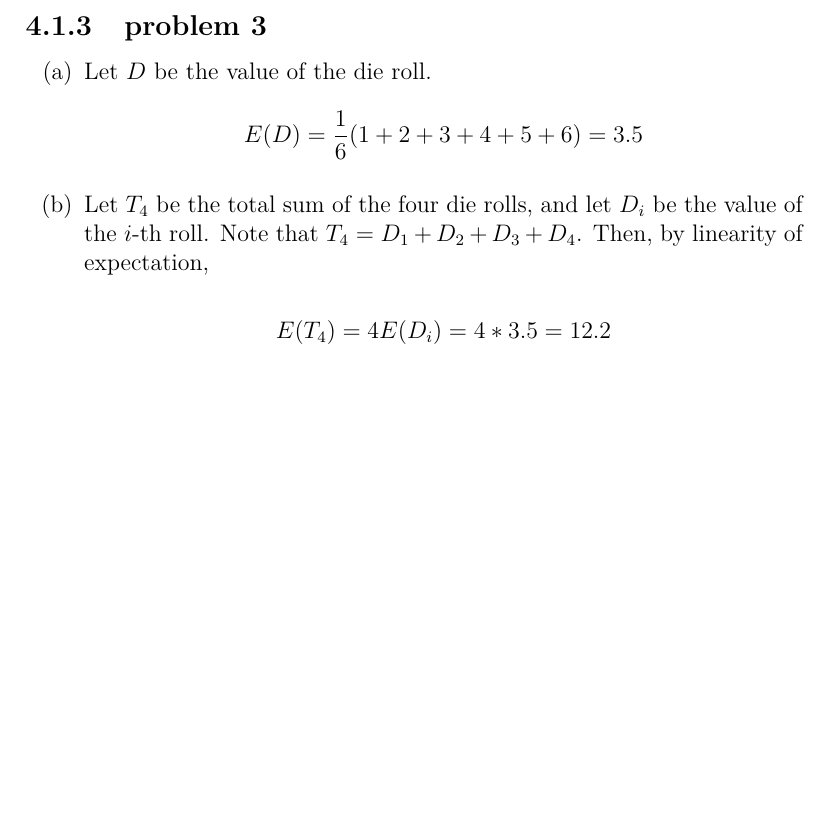
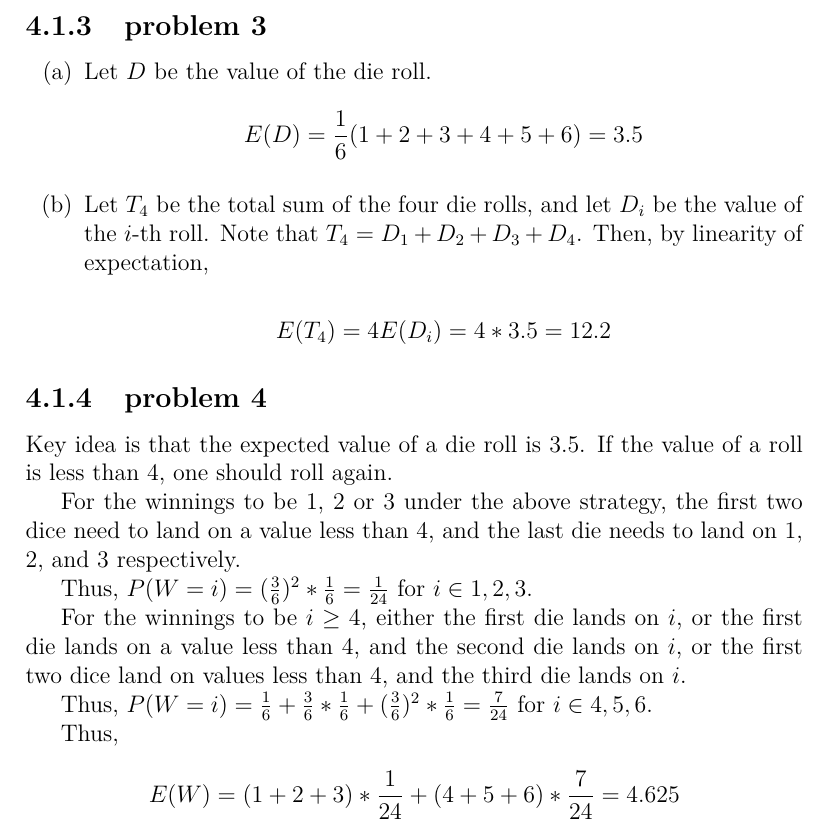
Before and after one commit to fifthist/Introduction-To-Probability-Blitzstein-Solutions, a LaTeX book (src/index.tex, which reads src/chapters/4/sections/expectations_and_variances/index.tex, src/chapters/4/sections/expectations_and_variances/problems/4.tex): part of page 71 of 71, cut so that both start at the same text, the shorter picture padded with empty space. Compiled offline with pdfLaTeX.

Commit message:
Chapter 4 section 1 problem 4

```diff
--- a/src/chapters/4/sections/expectations_and_variances/index.tex
+++ b/src/chapters/4/sections/expectations_and_variances/index.tex
@@ -8,3 +8,6 @@
 
 \subsection{problem 3}
 \input{problems/3}
+
+\subsection{problem 4}
+\input{problems/4}
--- /dev/null
+++ b/src/chapters/4/sections/expectations_and_variances/problems/4.tex
@@ -0,0 +1,18 @@
+Key idea is that the expected value of a die roll is $3.5$. If the value of a
+roll is less than $4$, one should roll again.
+
+For the winnings to be $1$, $2$ or $3$ under the above strategy, the first two
+dice need to land on a value less than $4$, and the last die needs to land on
+$1$, $2$, and $3$ respectively.
+
+Thus, $P(W = i) = (\frac{3}{6})^2 * \frac{1}{6} = \frac{1}{24}$ for $i \in {1,
+2, 3}$.
+
+For the winnings to be $i \geq 4$, either the first die lands on $i$, or the
+first die lands on a value less than $4$, and the second die lands on $i$, or the
+first two dice land on values less than $4$, and the third die lands on $i$.
+
+Thus, $P(W = i) = \frac{1}{6} + \frac{3}{6} * \frac{1}{6} + (\frac{3}{6})^{2} *
+\frac{1}{6} = \frac{7}{24}$ for $i \in {4, 5, 6}$.
+
+Thus, $$E(W) = (1 + 2 + 3) * \frac{1}{24} + (4 + 5 + 6) * \frac{7}{24} = 4.625$$
```
